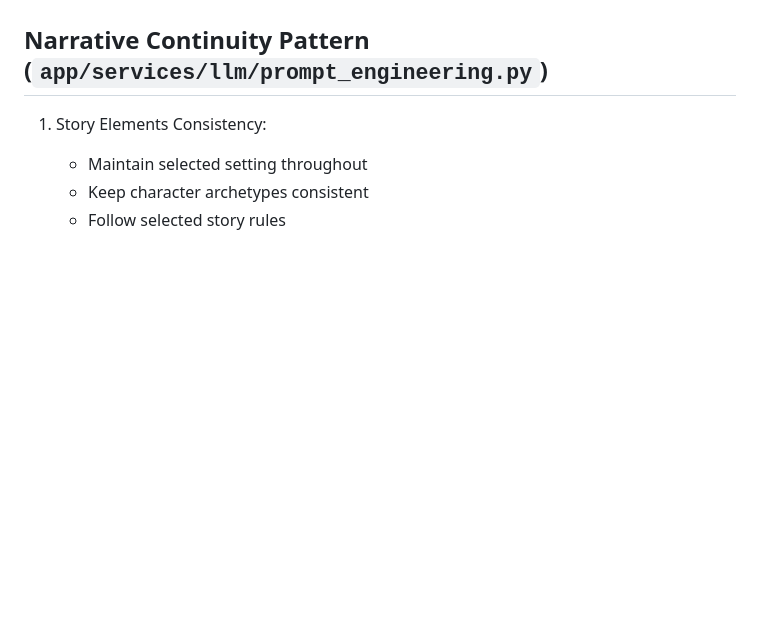
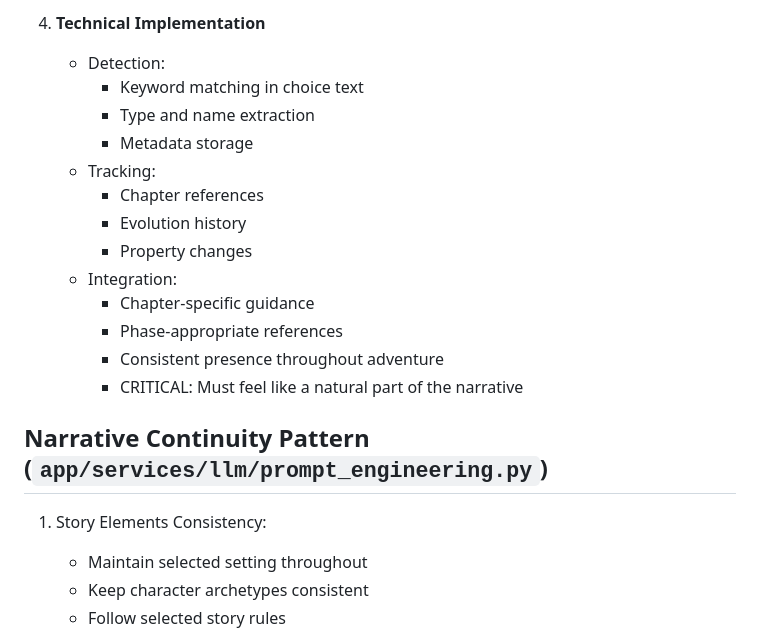
Before and after one commit to DesmondChoy/adventures, a Markdown page: memory-bank/systemPatterns.md, the part around one of its changes. Rendered like a GitHub page; blank space fills up the shorter version.

```diff
--- a/memory-bank/systemPatterns.md
+++ b/memory-bank/systemPatterns.md
@@ -325,3 +398,18 @@ graph TD
+4. **Technical Implementation**
+   - Detection:
+     * Keyword matching in choice text
+     * Type and name extraction
+     * Metadata storage
+   - Tracking:
+     * Chapter references
+     * Evolution history
+     * Property changes
+   - Integration:
+     * Chapter-specific guidance
+     * Phase-appropriate references
+     * Consistent presence throughout adventure
+     * CRITICAL: Must feel like a natural part of the narrative
+
 ## Narrative Continuity Pattern (`app/services/llm/prompt_engineering.py`)
 1. Story Elements Consistency:
    - Maintain selected setting throughout
```
Also changed, not shown: other parts of memory-bank/systemPatterns.md (+73 -0 lines), memory-bank/progress.md (+41 -0 lines), memory-bank/techContext.md (+32 -0 lines).
